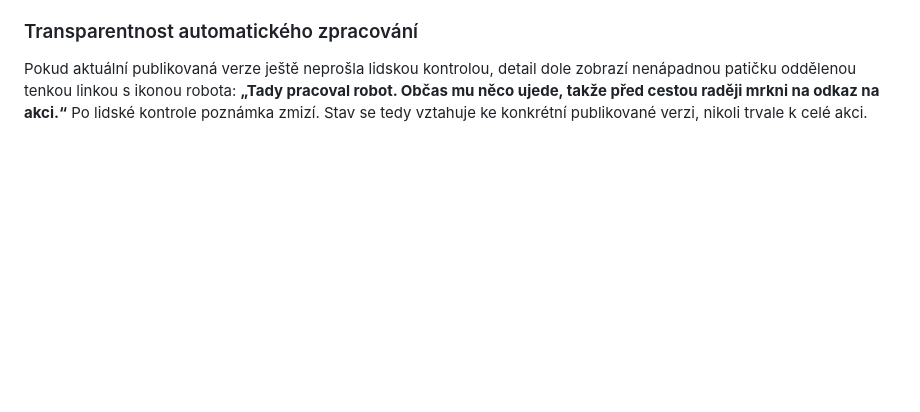
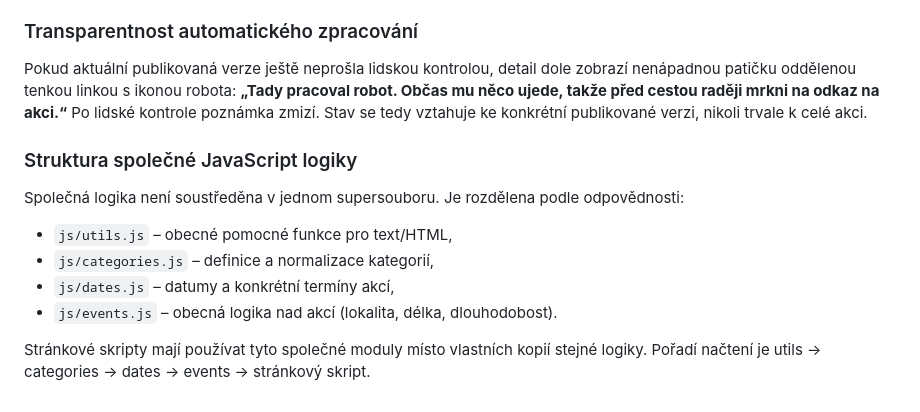
Before and after one commit to anlexcz/sotousuv-kalendar, a Markdown page: README.md, the part around the change. Drawn GitHub-style; blank space fills up the shorter version.

Commit message:
Popsat modulární strukturu JavaScriptu

```diff
--- a/README.md
+++ b/README.md
@@ -82,3 +82,12 @@ Administrace musí umožnit minimálně upravit, skrýt či zrušit akci, kontro
 ### Transparentnost automatického zpracování
 
 Pokud aktuální publikovaná verze ještě neprošla lidskou kontrolou, detail dole zobrazí nenápadnou patičku oddělenou tenkou linkou s ikonou robota: **„Tady pracoval robot. Občas mu něco ujede, takže před cestou raději mrkni na odkaz na akci.“** Po lidské kontrole poznámka zmizí. Stav se tedy vztahuje ke konkrétní publikované verzi, nikoli trvale k celé akci.
+
+### Struktura společné JavaScript logiky
+Společná logika není soustředěna v jednom supersouboru. Je rozdělena podle odpovědnosti:
+- `js/utils.js` – obecné pomocné funkce pro text/HTML,
+- `js/categories.js` – definice a normalizace kategorií,
+- `js/dates.js` – datumy a konkrétní termíny akcí,
+- `js/events.js` – obecná logika nad akcí (lokalita, délka, dlouhodobost).
+
+Stránkové skripty mají používat tyto společné moduly místo vlastních kopií stejné logiky. Pořadí načtení je utils → categories → dates → events → stránkový skript.
```
